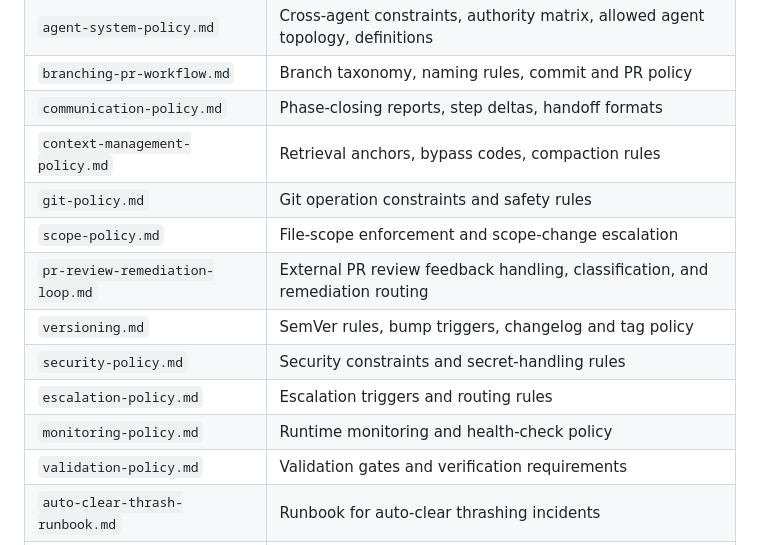
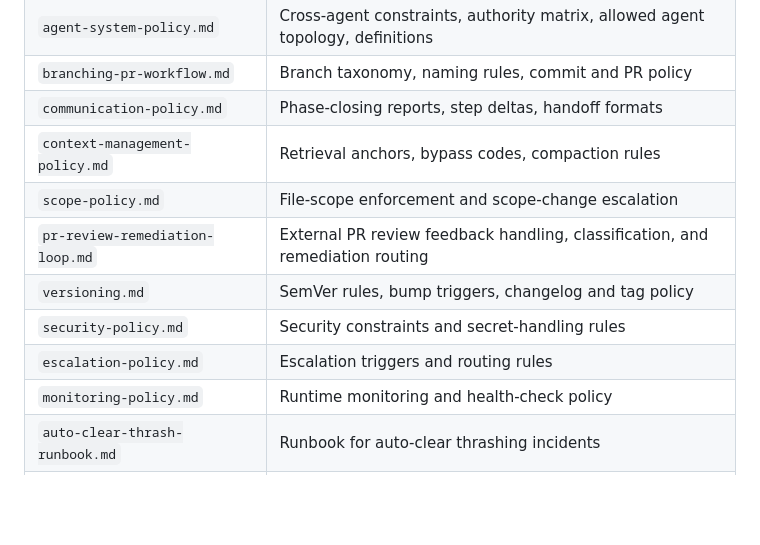
Before and after one commit to brenpike/agent-framework, a Markdown page: README.md, the part around the change. Rendered like a GitHub page; blank space fills up the shorter version.

Commit message:
docs(readme): remove references to deleted governance files

```diff
--- a/README.md
+++ b/README.md
@@ -142,14 +142,12 @@ Reference documentation in `plugin/governance/`:
 | `branching-pr-workflow.md` | Branch taxonomy, naming rules, commit and PR policy |
 | `communication-policy.md` | Phase-closing reports, step deltas, handoff formats |
 | `context-management-policy.md` | Retrieval anchors, bypass codes, compaction rules |
-| `git-policy.md` | Git operation constraints and safety rules |
 | `scope-policy.md` | File-scope enforcement and scope-change escalation |
 | `pr-review-remediation-loop.md` | External PR review feedback handling, classification, and remediation routing |
 | `versioning.md` | SemVer rules, bump triggers, changelog and tag policy |
 | `security-policy.md` | Security constraints and secret-handling rules |
 | `escalation-policy.md` | Escalation triggers and routing rules |
 | `monitoring-policy.md` | Runtime monitoring and health-check policy |
-| `validation-policy.md` | Validation gates and verification requirements |
 | `auto-clear-thrash-runbook.md` | Runbook for auto-clear thrashing incidents |
 | `reconstruction-failure-runbook.md` | Runbook for context reconstruction failures |
 | `unresolved-contradiction-runbook.md` | Runbook for unresolved governance contradictions |
```
